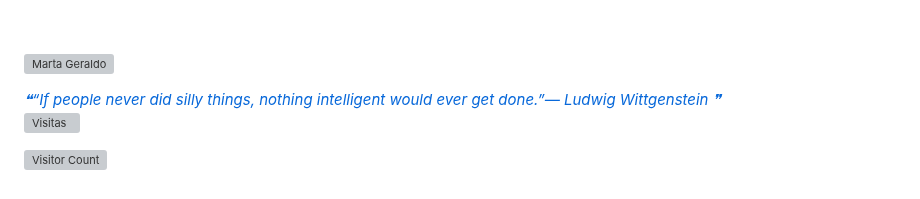
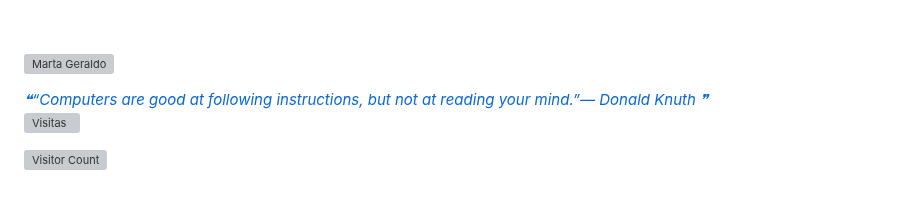
Before and after one commit to mggcode/mggcode, a Markdown page: README.md, the part around the change. GitHub-like rendering; grey boxes are pictures that could not be loaded.

Commit message:
Update with quote-readme

```diff
--- a/README.md
+++ b/README.md
@@ -630,7 +630,7 @@ I am always looking for new challenges and opportunities to grow professionally.
 
 <a href="https://github.com/marketplace/actions/quote-readme">
 <!--STARTS_HERE_QUOTE_README-->
-<i>❝“If people never did silly things, nothing intelligent would ever get done.”— Ludwig Wittgenstein   ❞</i>
+<i>❝“Computers are good at following instructions, but not at reading your mind.”— Donald Knuth   ❞</i>
 <!--ENDS_HERE_QUOTE_README-->
  </a>
 
```
